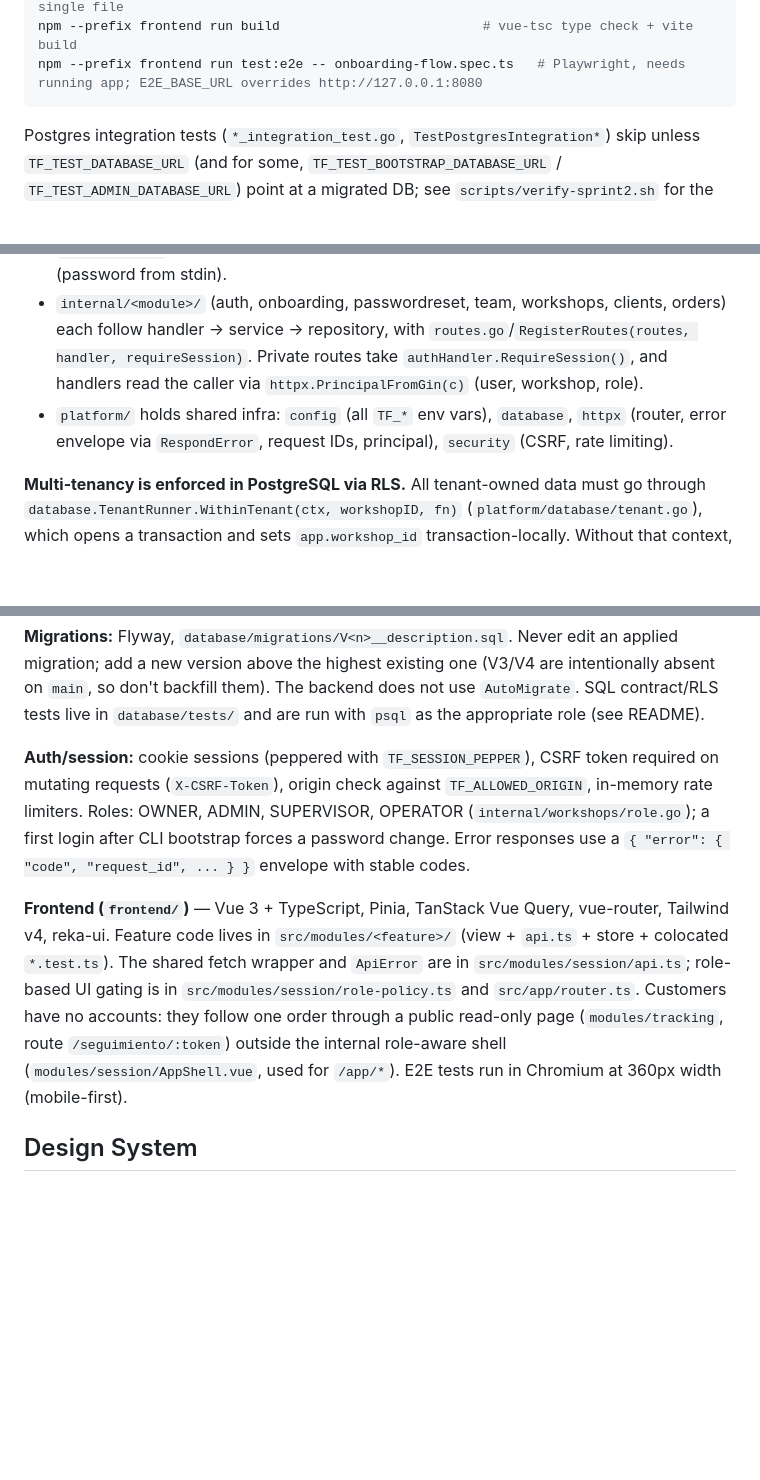
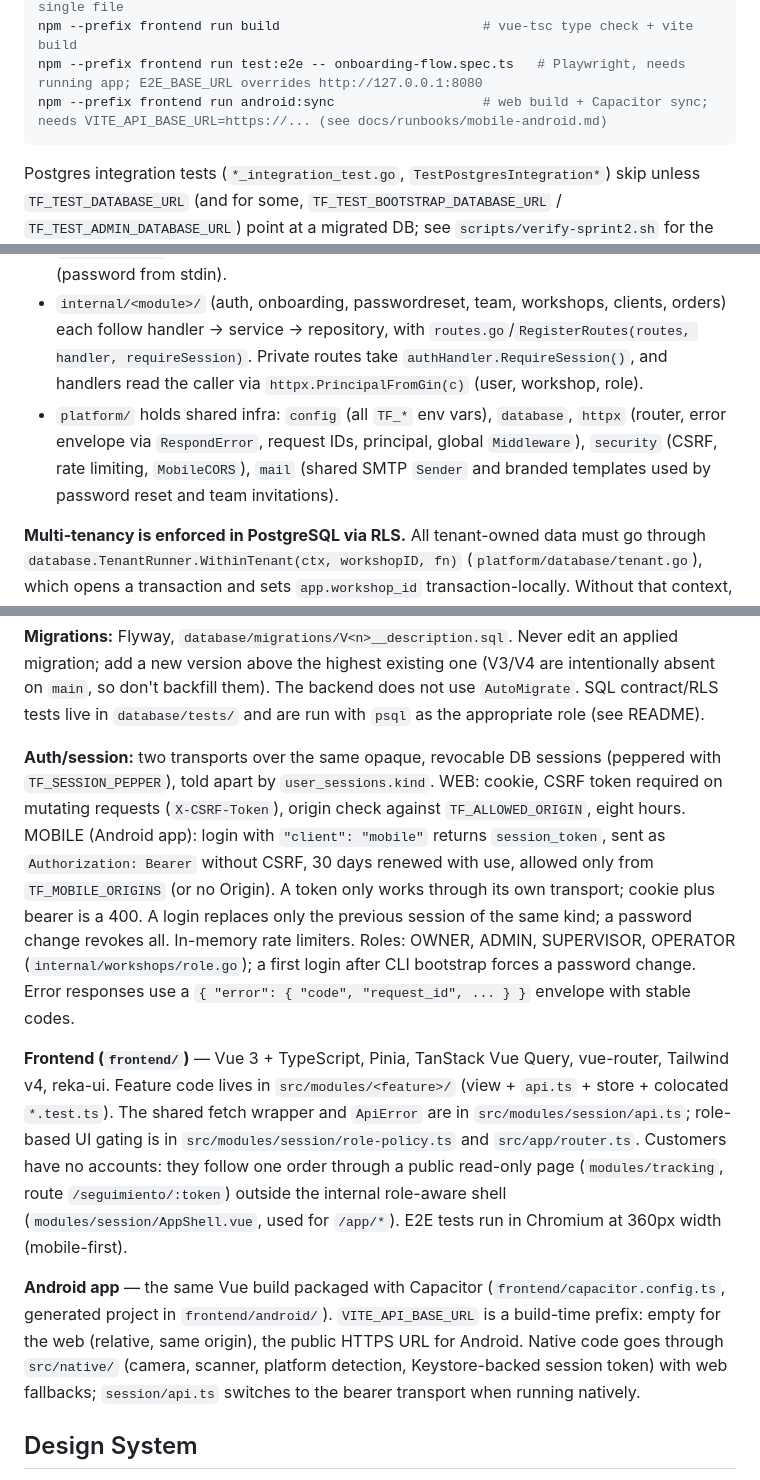
Before and after one commit to Josed20/Tallerflow, a Markdown page: CLAUDE.md, 3 parts joined by grey strips. GitHub-like rendering; blank space fills up the shorter version.

Commit message:
docs(claude): describe the Sprint 3 architecture
Bearer sessions and session kinds, mobile CORS, the shared mail package,
and the Capacitor Android app with its native layer.

Co-Authored-By: Claude Opus 5.5 <noreply@anthropic.com>

````diff
--- a/CLAUDE.md
+++ b/CLAUDE.md
@@ -27,6 +27,7 @@ npm --prefix frontend test                               # vitest (src/**/*.test
 npm --prefix frontend exec vitest run src/modules/orders/OrdersListView.test.ts   # single file
 npm --prefix frontend run build                          # vue-tsc type check + vite build
 npm --prefix frontend run test:e2e -- onboarding-flow.spec.ts   # Playwright, needs running app; E2E_BASE_URL overrides http://127.0.0.1:8080
+npm --prefix frontend run android:sync                   # web build + Capacitor sync; needs VITE_API_BASE_URL=https://... (see docs/runbooks/mobile-android.md)
 ```
 
 Postgres integration tests (`*_integration_test.go`, `TestPostgresIntegration*`) skip unless `TF_TEST_DATABASE_URL` (and for some, `TF_TEST_BOOTSTRAP_DATABASE_URL` / `TF_TEST_ADMIN_DATABASE_URL`) point at a migrated DB; see `scripts/verify-sprint2.sh` for the exact values.
@@ -42,7 +43,7 @@ Full verification (what CI runs, from empty isolated Compose volumes): `./script
 - `cmd/api/app.go` is the composition root: it builds every repository/service/handler by hand and registers modules through `httpx.RouteRegistrar` funcs. New modules must be wired here.
 - `cmd/bootstrap` is a CLI that creates the single initial OWNER via the bootstrap DB role (password from stdin).
 - `internal/<module>/` (auth, onboarding, passwordreset, team, workshops, clients, orders) each follow handler → service → repository, with `routes.go`/`RegisterRoutes(routes, handler, requireSession)`. Private routes take `authHandler.RequireSession()`, and handlers read the caller via `httpx.PrincipalFromGin(c)` (user, workshop, role).
-- `platform/` holds shared infra: `config` (all `TF_*` env vars), `database`, `httpx` (router, error envelope via `RespondError`, request IDs, principal), `security` (CSRF, rate limiting).
+- `platform/` holds shared infra: `config` (all `TF_*` env vars), `database`, `httpx` (router, error envelope via `RespondError`, request IDs, principal, global `Middleware`), `security` (CSRF, rate limiting, `MobileCORS`), `mail` (shared SMTP `Sender` and branded templates used by password reset and team invitations).
 
 **Multi-tenancy is enforced in PostgreSQL via RLS.** All tenant-owned data must go through `database.TenantRunner.WithinTenant(ctx, workshopID, fn)` (`platform/database/tenant.go`), which opens a transaction and sets `app.workshop_id` transaction-locally. Without that context, protected tables return no rows. Never query tenant tables on the raw `*gorm.DB`. The exception is public-token flows (team invitation consume, customer order tracking in `internal/orders/tracking.go`): they set a transaction-local `app.<x>_token_hash` that an RLS policy matches against the stored SHA/HMAC of the token to discover the workshop, then set `app.workshop_id` in the same transaction.
 
@@ -50,9 +51,11 @@ Full verification (what CI runs, from empty isolated Compose volumes): `./script
 
 **Migrations:** Flyway, `database/migrations/V<n>__description.sql`. Never edit an applied migration; add a new version above the highest existing one (V3/V4 are intentionally absent on `main`, so don't backfill them). The backend does not use `AutoMigrate`. SQL contract/RLS tests live in `database/tests/` and are run with `psql` as the appropriate role (see README).
 
-**Auth/session:** cookie sessions (peppered with `TF_SESSION_PEPPER`), CSRF token required on mutating requests (`X-CSRF-Token`), origin check against `TF_ALLOWED_ORIGIN`, in-memory rate limiters. Roles: OWNER, ADMIN, SUPERVISOR, OPERATOR (`internal/workshops/role.go`); a first login after CLI bootstrap forces a password change. Error responses use a `{ "error": { "code", "request_id", ... } }` envelope with stable codes.
+**Auth/session:** two transports over the same opaque, revocable DB sessions (peppered with `TF_SESSION_PEPPER`), told apart by `user_sessions.kind`. WEB: cookie, CSRF token required on mutating requests (`X-CSRF-Token`), origin check against `TF_ALLOWED_ORIGIN`, eight hours. MOBILE (Android app): login with `"client": "mobile"` returns `session_token`, sent as `Authorization: Bearer` without CSRF, 30 days renewed with use, allowed only from `TF_MOBILE_ORIGINS` (or no Origin). A token only works through its own transport; cookie plus bearer is a 400. A login replaces only the previous session of the same kind; a password change revokes all. In-memory rate limiters. Roles: OWNER, ADMIN, SUPERVISOR, OPERATOR (`internal/workshops/role.go`); a first login after CLI bootstrap forces a password change. Error responses use a `{ "error": { "code", "request_id", ... } }` envelope with stable codes.
 
 **Frontend (`frontend/`)** — Vue 3 + TypeScript, Pinia, TanStack Vue Query, vue-router, Tailwind v4, reka-ui. Feature code lives in `src/modules/<feature>/` (view + `api.ts` + store + colocated `*.test.ts`). The shared fetch wrapper and `ApiError` are in `src/modules/session/api.ts`; role-based UI gating is in `src/modules/session/role-policy.ts` and `src/app/router.ts`. Customers have no accounts: they follow one order through a public read-only page (`modules/tracking`, route `/seguimiento/:token`) outside the internal role-aware shell (`modules/session/AppShell.vue`, used for `/app/*`). E2E tests run in Chromium at 360px width (mobile-first).
+
+**Android app** — the same Vue build packaged with Capacitor (`frontend/capacitor.config.ts`, generated project in `frontend/android/`). `VITE_API_BASE_URL` is a build-time prefix: empty for the web (relative, same origin), the public HTTPS URL for Android. Native code goes through `src/native/` (camera, scanner, platform detection, Keystore-backed session token) with web fallbacks; `session/api.ts` switches to the bearer transport when running natively.
 
 ## Design System
 
````
